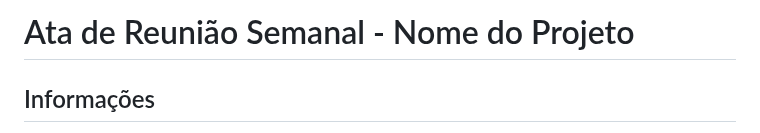
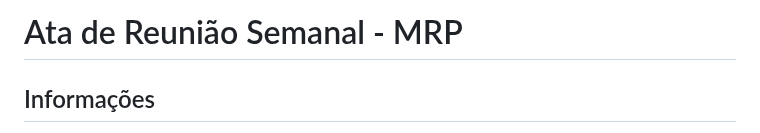
Before and after one commit to eduardobandeiramg/mrp, a Markdown page: assets/minute/ata_reuniao_15_08_24.md, the part around the change. GitHub-like rendering.

```diff
--- a/assets/minute/ata_reuniao_15_08_24.md
+++ b/assets/minute/ata_reuniao_15_08_24.md
@@ -1,4 +1,4 @@
-# Ata de Reunião Semanal - Nome do Projeto
+# Ata de Reunião Semanal - MRP
 
 ## Informações
 
```
Also changed, not shown: assets/minute/reuniao_kickoff.md (added, +79 -0 lines).
